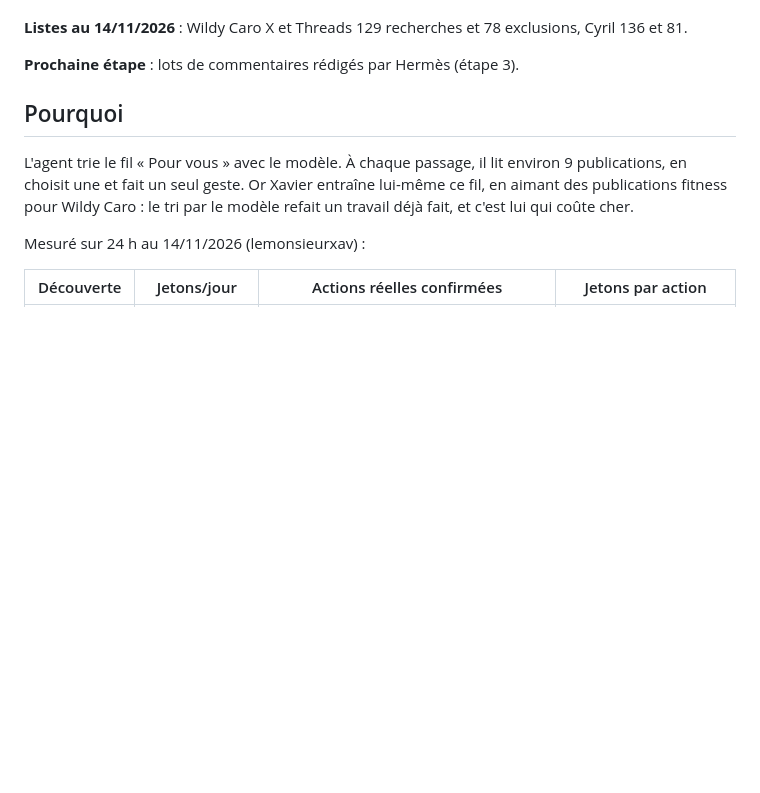
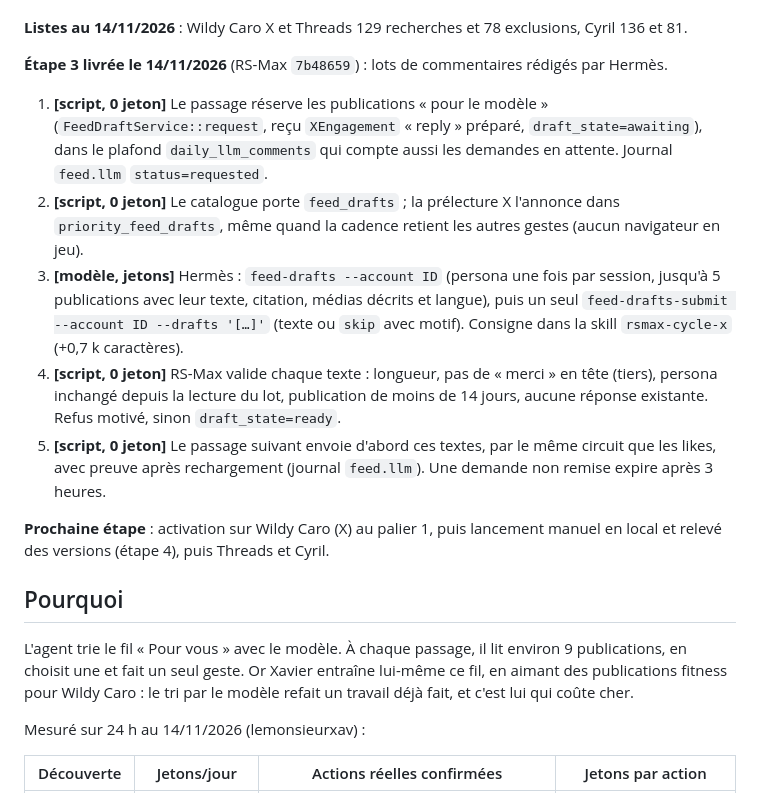
Before and after one commit to LeMonsieurXav80/rs-max, a Markdown page: docs/flux-engagement-scripte.md, the part around the change. Drawn GitHub-style; blank space fills up the shorter version.

Commit message:
docs: étape 3 de l'engagement du fil livrée
Co-Authored-By: Claude Opus 5.5 <noreply@anthropic.com>

```diff
--- a/docs/flux-engagement-scripte.md
+++ b/docs/flux-engagement-scripte.md
@@ -44,7 +44,23 @@ Suivi des coûts : `docs/hermes-couts-agent.md`.
 
 **Listes au 14/11/2026** : Wildy Caro X et Threads 129 recherches et 78 exclusions, Cyril 136 et 81.
 
-**Prochaine étape** : lots de commentaires rédigés par Hermès (étape 3).
+**Étape 3 livrée le 14/11/2026** (RS-Max `7b48659`) : lots de commentaires rédigés par Hermès.
+1. **[script, 0 jeton]** Le passage réserve les publications « pour le modèle » (`FeedDraftService::request`, reçu
+   `XEngagement` « reply » préparé, `draft_state=awaiting`), dans le plafond `daily_llm_comments` qui compte aussi les
+   demandes en attente. Journal `feed.llm` `status=requested`.
+2. **[script, 0 jeton]** Le catalogue porte `feed_drafts` ; la prélecture X l'annonce dans `priority_feed_drafts`,
+   même quand la cadence retient les autres gestes (aucun navigateur en jeu).
+3. **[modèle, jetons]** Hermès : `feed-drafts --account ID` (persona une fois par session, jusqu'à 5 publications avec
+   leur texte, citation, médias décrits et langue), puis un seul `feed-drafts-submit --account ID --drafts '[…]'`
+   (texte ou `skip` avec motif). Consigne dans la skill `rsmax-cycle-x` (+0,7 k caractères).
+4. **[script, 0 jeton]** RS-Max valide chaque texte : longueur, pas de « merci » en tête (tiers), persona inchangé
+   depuis la lecture du lot, publication de moins de 14 jours, aucune réponse existante. Refus motivé, sinon
+   `draft_state=ready`.
+5. **[script, 0 jeton]** Le passage suivant envoie d'abord ces textes, par le même circuit que les likes, avec preuve
+   après rechargement (journal `feed.llm`). Une demande non remise expire après 3 heures.
+
+**Prochaine étape** : activation sur Wildy Caro (X) au palier 1, puis lancement manuel en local et relevé des
+versions (étape 4), puis Threads et Cyril.
 
 ## Pourquoi
 
```
